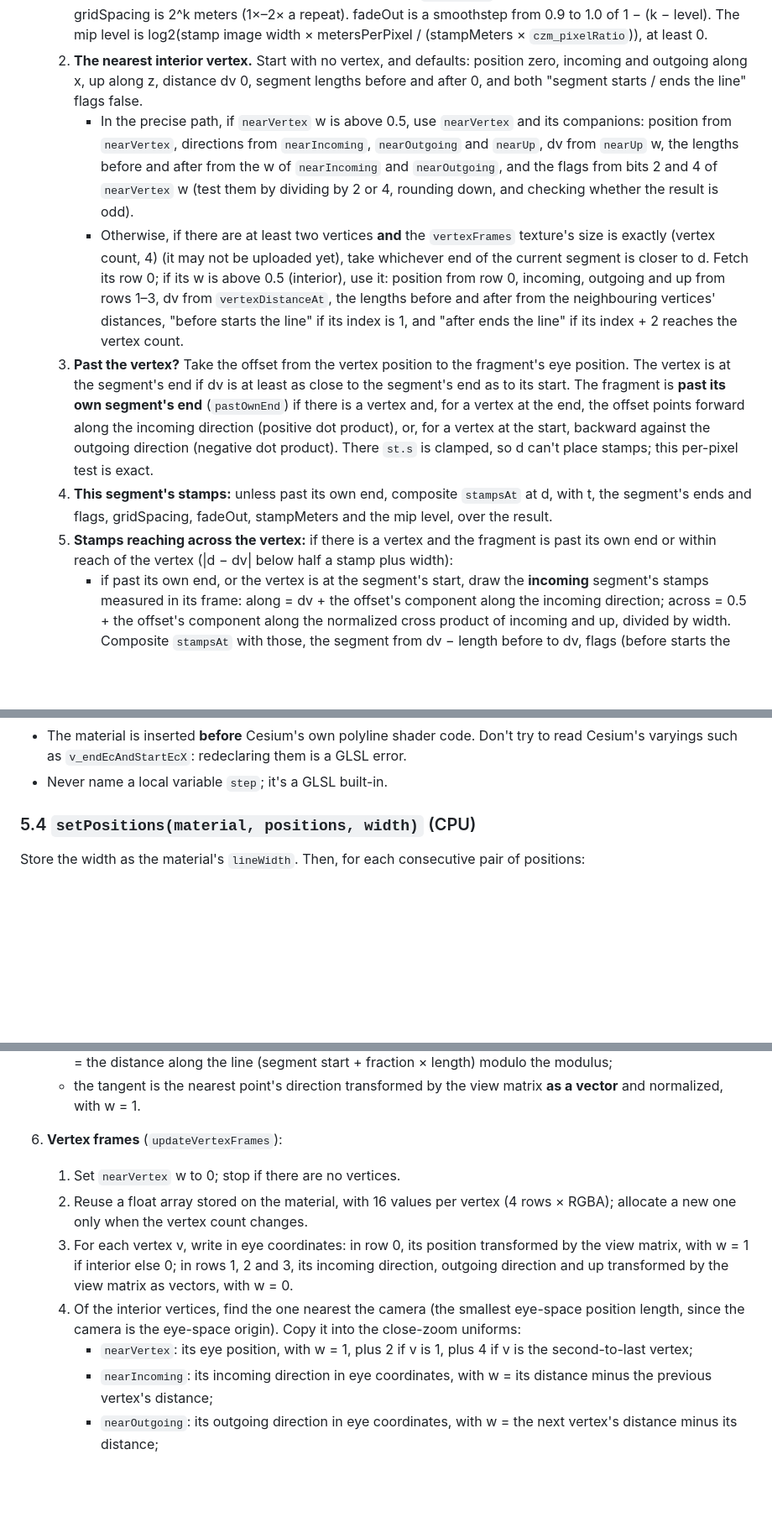
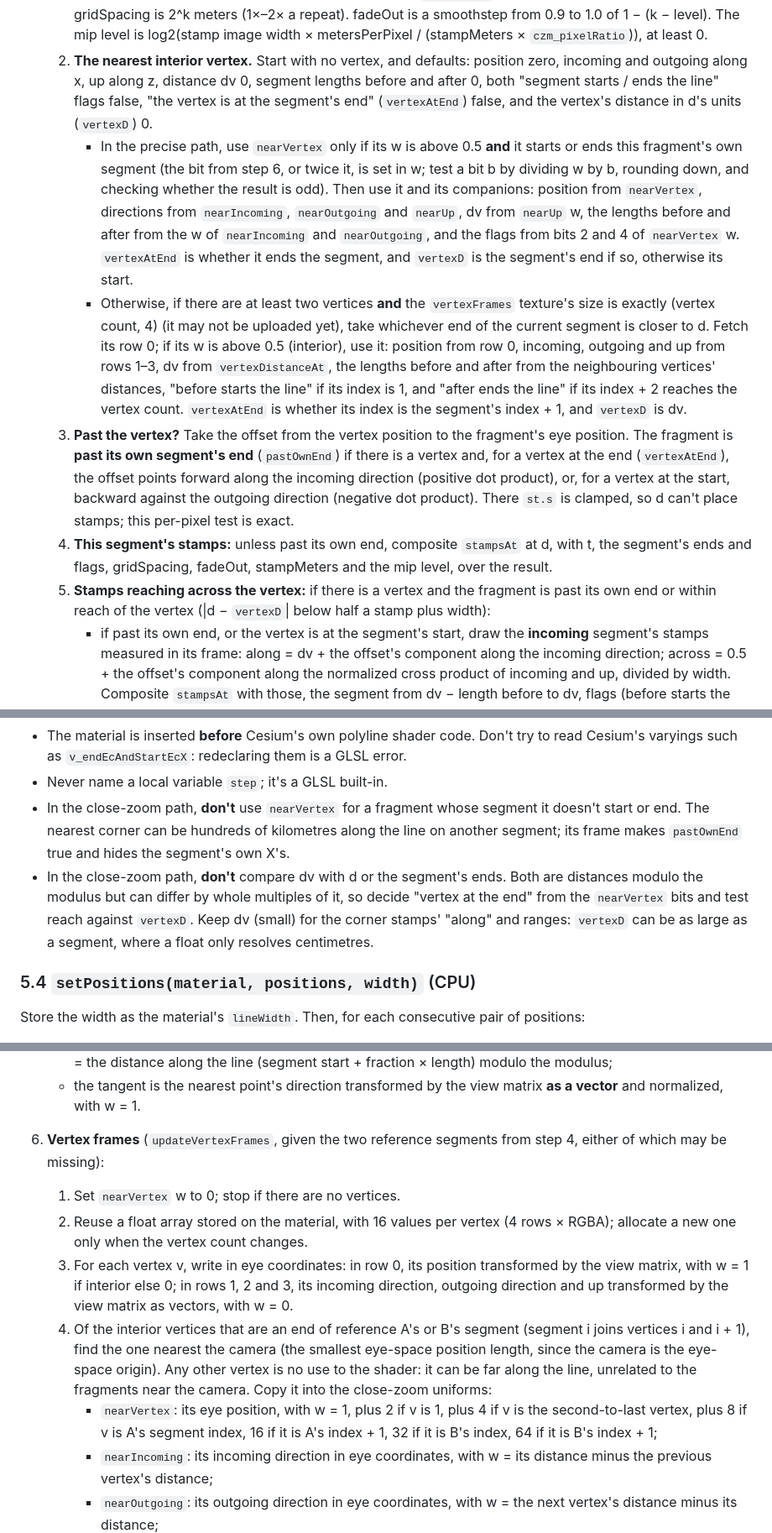
Before and after one commit to buffman23/Cesium-Pattern-Materials, a Markdown page: docs/IMPLEMENTATION_PLAN.md, 3 parts joined by grey strips. Shown at 84% size. Drawn GitHub-style; blank space fills up the shorter version.

Commit message:
Fold the nearest-corner stamp fix into the implementation plan
Co-Authored-By: Claude Opus 5.5 (1M context) <noreply@anthropic.com>

```diff
--- a/docs/IMPLEMENTATION_PLAN.md
+++ b/docs/IMPLEMENTATION_PLAN.md
@@ -737,24 +739,28 @@ Then `czm_getMaterial` does the following, in order:
        log2(stamp image width × metersPerPixel / (stampMeters × `czm_pixelRatio`)), at least 0.
     2. **The nearest interior vertex.** Start with no vertex, and defaults: position zero,
        incoming and outgoing along x, up along z, distance dv 0, segment lengths before and
-       after 0, and both "segment starts / ends the line" flags false.
-       - In the precise path, if `nearVertex` w is above 0.5, use `nearVertex` and its
-         companions: position from `nearVertex`, directions from `nearIncoming`, `nearOutgoing`
-         and `nearUp`, dv from `nearUp` w, the lengths before and after from the w of
-         `nearIncoming` and `nearOutgoing`, and the flags from bits 2 and 4 of `nearVertex` w
-         (test them by dividing by 2 or 4, rounding down, and checking whether the result is
-         odd).
+       after 0, both "segment starts / ends the line" flags false, "the vertex is at the
+       segment's end" (`vertexAtEnd`) false, and the vertex's distance in d's units
+       (`vertexD`) 0.
+       - In the precise path, use `nearVertex` only if its w is above 0.5 **and** it starts or
+         ends this fragment's own segment (the bit from step 6, or twice it, is set in w; test a
+         bit b by dividing w by b, rounding down, and checking whether the result is odd). Then
+         use it and its companions: position from `nearVertex`, directions from
+         `nearIncoming`, `nearOutgoing` and `nearUp`, dv from `nearUp` w, the lengths before
+         and after from the w of `nearIncoming` and `nearOutgoing`, and the flags from bits 2
+         and 4 of `nearVertex` w. `vertexAtEnd` is whether it ends the segment, and `vertexD`
+         is the segment's end if so, otherwise its start.
        - Otherwise, if there are at least two vertices **and** the `vertexFrames` texture's size
          is exactly (vertex count, 4) (it may not be uploaded yet), take whichever end of the
          current segment is closer to d. Fetch its row 0; if its w is above 0.5 (interior), use
          it: position from row 0, incoming, outgoing and up from rows 1–3, dv from
          `vertexDistanceAt`, the lengths before and after from the neighbouring vertices'
          distances, "before starts the line" if its index is 1, and "after ends the line" if its
-         index + 2 reaches the vertex count.
+         index + 2 reaches the vertex count. `vertexAtEnd` is whether its index is the
+         segment's index + 1, and `vertexD` is dv.
     3. **Past the vertex?** Take the offset from the vertex position to the fragment's eye
-       position. The vertex is at the segment's end if dv is at least as close to the segment's
-       end as to its start. The fragment is **past its own segment's end** (`pastOwnEnd`) if
-       there is a vertex and, for a vertex at the end, the offset points forward along the
+       position. The fragment is **past its own segment's end** (`pastOwnEnd`) if
+       there is a vertex and, for a vertex at the end (`vertexAtEnd`), the offset points forward along the
        incoming direction (positive dot product), or, for a vertex at the start, backward
        against the outgoing direction (negative dot product). There `st.s` is clamped, so d
        can't place stamps; this per-pixel test is exact.
@@ -762,7 +768,7 @@ Then `czm_getMaterial` does the following, in order:
        the segment's ends and flags, gridSpacing, fadeOut, stampMeters and the mip level, over
        the result.
     5. **Stamps reaching across the vertex:** if there is a vertex and the fragment is past its
-       own end or within reach of the vertex (|d − dv| below half a stamp plus width):
+       own end or within reach of the vertex (|d − `vertexD`| below half a stamp plus width):
        - if past its own end, or the vertex is at the segment's start, draw the **incoming**
          segment's stamps measured in its frame: along = dv + the offset's component along the
          incoming direction; across = 0.5 + the offset's component along the normalized cross
@@ -804,6 +810,14 @@ Then `czm_getMaterial` does the following, in order:
 - The material is inserted **before** Cesium's own polyline shader code. Don't try to read
   Cesium's varyings such as `v_endEcAndStartEcX`: redeclaring them is a GLSL error.
 - Never name a local variable `step`; it's a GLSL built-in.
+- In the close-zoom path, **don't** use `nearVertex` for a fragment whose segment it doesn't
+  start or end. The nearest corner can be hundreds of kilometres along the line on another
+  segment; its frame makes `pastOwnEnd` true and hides the segment's own X's.
+- In the close-zoom path, **don't** compare dv with d or the segment's ends. Both are distances
+  modulo the modulus but can differ by whole multiples of it, so decide "vertex at the end" from
+  the `nearVertex` bits and test reach against `vertexD`. Keep dv (small) for the corner stamps'
+  "along" and ranges: `vertexD` can be as large as a segment, where a float only resolves
+  centimetres.
 
 ### 5.4 `setPositions(material, positions, width)` (CPU)
 
@@ -878,18 +892,22 @@ computes exactly.
      modulo the modulus;
    - the tangent is the nearest point's direction transformed by the view matrix **as a
      vector** and normalized, with w = 1.
-6. **Vertex frames** (`updateVertexFrames`):
+6. **Vertex frames** (`updateVertexFrames`, given the two reference segments from step 4,
+   either of which may be missing):
    1. Set `nearVertex` w to 0; stop if there are no vertices.
    2. Reuse a float array stored on the material, with 16 values per vertex (4 rows × RGBA);
       allocate a new one only when the vertex count changes.
    3. For each vertex v, write in eye coordinates: in row 0, its position transformed by the
       view matrix, with w = 1 if interior else 0; in rows 1, 2 and 3, its incoming direction,
       outgoing direction and up transformed by the view matrix as vectors, with w = 0.
-   4. Of the interior vertices, find the one nearest the camera (the smallest eye-space
-      position length, since the camera is the eye-space origin). Copy it into the close-zoom
-      uniforms:
+   4. Of the interior vertices that are an end of reference A's or B's segment (segment i
+      joins vertices i and i + 1), find the one nearest the camera (the smallest eye-space
+      position length, since the camera is the eye-space origin). Any other vertex is no use
+      to the shader: it can be far along the line, unrelated to the fragments near the camera.
+      Copy it into the close-zoom uniforms:
       - `nearVertex`: its eye position, with w = 1, plus 2 if v is 1, plus 4 if v is the
-        second-to-last vertex;
+        second-to-last vertex, plus 8 if v is A's segment index, 16 if it is A's index + 1,
+        32 if it is B's index, 64 if it is B's index + 1;
       - `nearIncoming`: its incoming direction in eye coordinates, with w = its distance minus
         the previous vertex's distance;
       - `nearOutgoing`: its outgoing direction in eye coordinates, with w = the next vertex's
```
Also changed, not shown: other parts of docs/IMPLEMENTATION_PLAN.md (+9 -2 lines).
